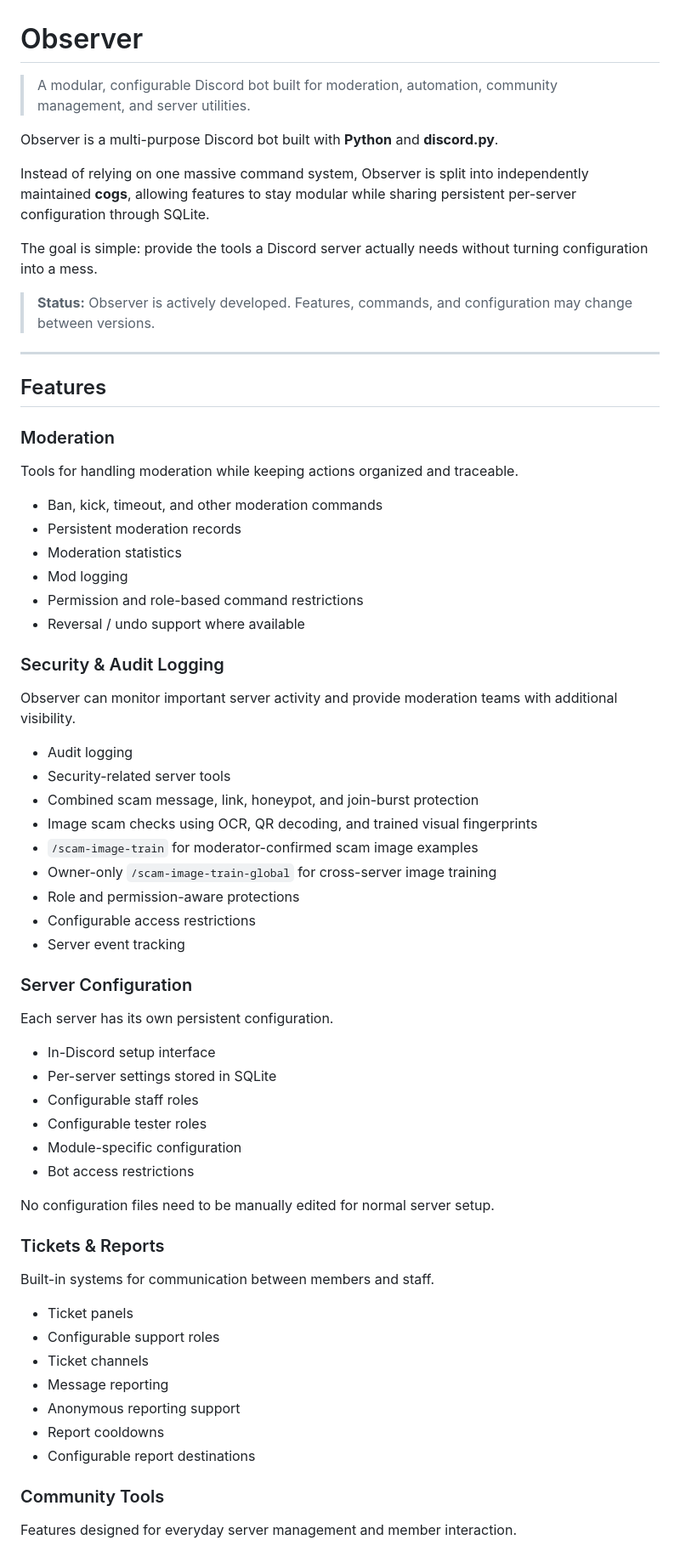
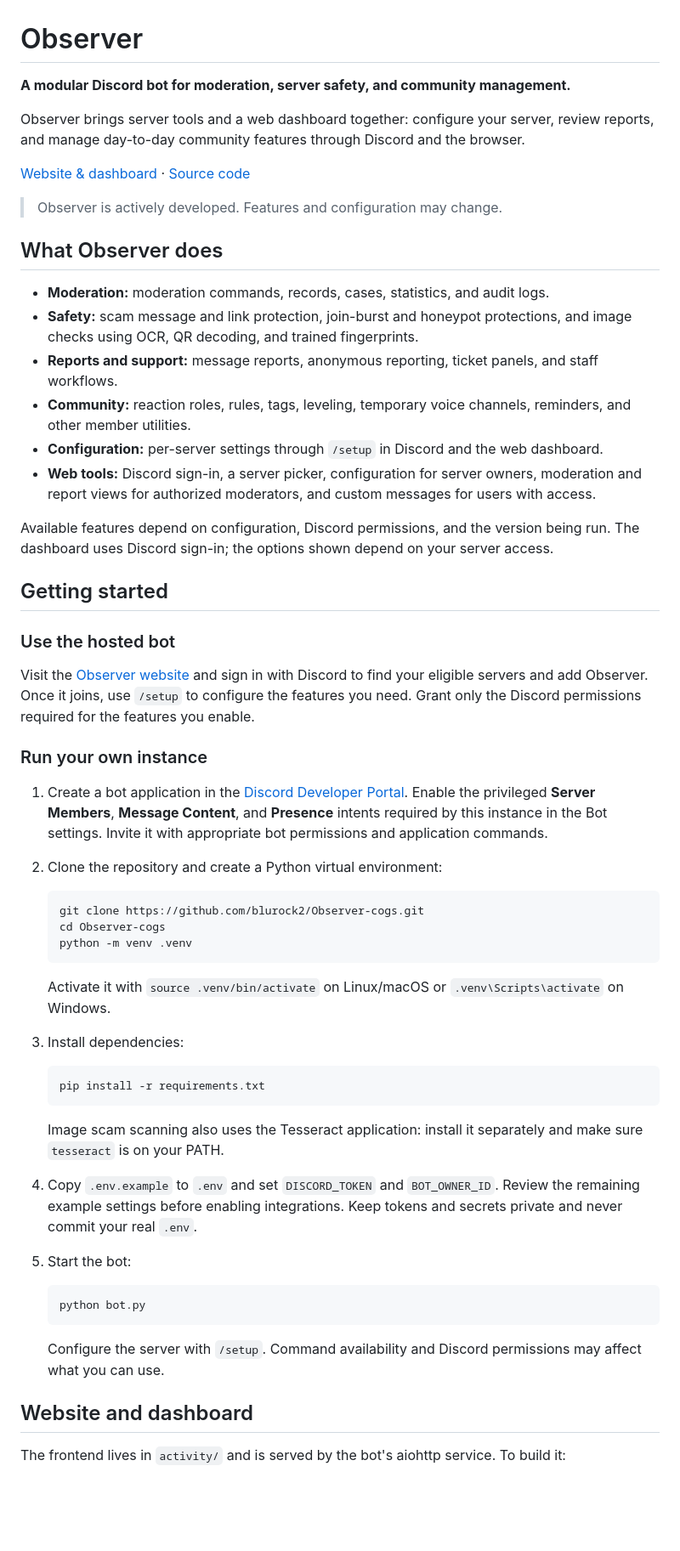
Before and after one commit to blurock2/Observer-cogs, a Markdown page: README.md, the part around one of its changes. Shown at 85% size. Drawn GitHub-style; blank space fills up the shorter version.

Commit message:
Refresh Observer README

````diff
--- a/README.md
+++ b/README.md
@@ -1,70 +1,61 @@
 # Observer
 
-> A modular, configurable Discord bot built for moderation, automation, community management, and server utilities.
+**A modular Discord bot for moderation, server safety, and community management.**
 
-Observer is a multi-purpose Discord bot built with **Python** and **discord.py**.
+Observer brings server tools and a web dashboard together: configure your server, review reports, and manage day-to-day community features through Discord and the browser.
 
-Instead of relying on one massive command system, Observer is split into independently maintained **cogs**, allowing features to stay modular while sharing persistent per-server configuration through SQLite.
+[Website & dashboard](https://observer-dashboard.observer/) · [Source code](https://github.com/blurock2/Observer-cogs)
 
-The goal is simple: provide the tools a Discord server actually needs without turning configuration into a mess.
+> Observer is actively developed. Features and configuration may change.
 
-> **Status:** Observer is actively developed. Features, commands, and configuration may change between versions.
+## What Observer does
 
----
+- **Moderation:** moderation commands, records, cases, statistics, and audit logs.
+- **Safety:** scam message and link protection, join-burst and honeypot protections, and image checks using OCR, QR decoding, and trained fingerprints.
+- **Reports and support:** message reports, anonymous reporting, ticket panels, and staff workflows.
+- **Community:** reaction roles, rules, tags, leveling, temporary voice channels, reminders, and other member utilities.
+- **Configuration:** per-server settings through `/setup` in Discord and the web dashboard.
+- **Web tools:** Discord sign-in, a server picker, configuration for server owners, moderation and report views for authorized moderators, and custom messages for users with access.
 
-## Features
+Available features depend on configuration, Discord permissions, and the version being run. The dashboard uses Discord sign-in; the options shown depend on your server access.
 
-### Moderation
+## Getting started
 
-Tools for handling moderation while keeping actions organized and traceable.
+### Use the hosted bot
 
-- Ban, kick, timeout, and other moderation commands
-- Persistent moderation records
-- Moderation statistics
-- Mod logging
-- Permission and role-based command restrictions
-- Reversal / undo support where available
+Visit the [Observer website](https://observer-dashboard.observer/) and sign in with Discord to find your eligible servers and add Observer. Once it joins, use `/setup` to configure the features you need. Grant only the Discord permissions required for the features you enable.
 
-### Security & Audit Logging
+### Run your own instance
 
-Observer can monitor important server activity and provide moderation teams with additional visibility.
+1. Create a bot application in the [Discord Developer Portal](https://discord.com/developers/applications). Enable the privileged **Server Members**, **Message Content**, and **Presence** intents required by this instance in the Bot settings. Invite it with appropriate bot permissions and application commands.
+2. Clone the repository and create a Python virtual environment:
 
-- Audit logging
-- Security-related server tools
-- Combined scam message, link, honeypot, and join-burst protection
-- Image scam checks using OCR, QR decoding, and trained visual fingerprints
-- `/scam-image-train` for moderator-confirmed scam image examples
-- Owner-only `/scam-image-train-global` for cross-server image training
-- Role and permission-aware protections
-- Configurable access restrictions
-- Server event tracking
+   ```bash
+   git clone https://github.com/blurock2/Observer-cogs.git
+   cd Observer-cogs
+   python -m venv .venv
+   ```
 
-### Server Configuration
+   Activate it with `source .venv/bin/activate` on Linux/macOS or `.venv\Scripts\activate` on Windows.
 
-Each server has its own persistent configuration.
+3. Install dependencies:
 
-- In-Discord setup interface
-- Per-server settings stored in SQLite
-- Configurable staff roles
-- Configurable tester roles
-- Module-specific configuration
-- Bot access restrictions
+   ```bash
+   pip install -r requirements.txt
+   ```
 
-No configuration files need to be manually edited for normal server setup.
+   Image scam scanning also uses the Tesseract application: install it separately and make sure `tesseract` is on your PATH.
 
-### Tickets & Reports
+4. Copy `.env.example` to `.env` and set `DISCORD_TOKEN` and `BOT_OWNER_ID`. Review the remaining example settings before enabling integrations. Keep tokens and secrets private and never commit your real `.env`.
+5. Start the bot:
 
-Built-in systems for communication between members and staff.
+   ```bash
+   python bot.py
+   ```
 
-- Ticket panels
-- Configurable support roles
-- Ticket channels
-- Message reporting
-- Anonymous reporting support
-- Report cooldowns
-- Configurable report destinations
+   Configure the server with `/setup`. Command availability and Discord permissions may affect what you can use.
 
-### Community Tools
+## Website and dashboard
 
-Features designed for everyday server management and member interaction.
+The frontend lives in `activity/` and is served by the bot's aiohttp service. To build it:
 
````
Also changed, not shown: other parts of README.md (+18 -291 lines).
